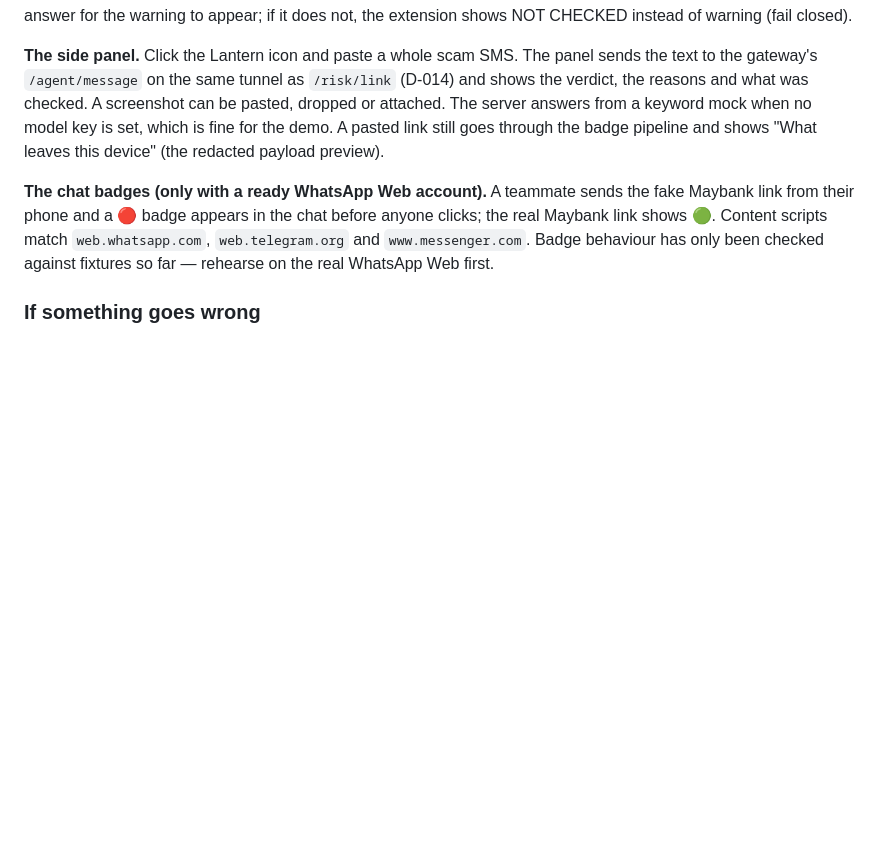
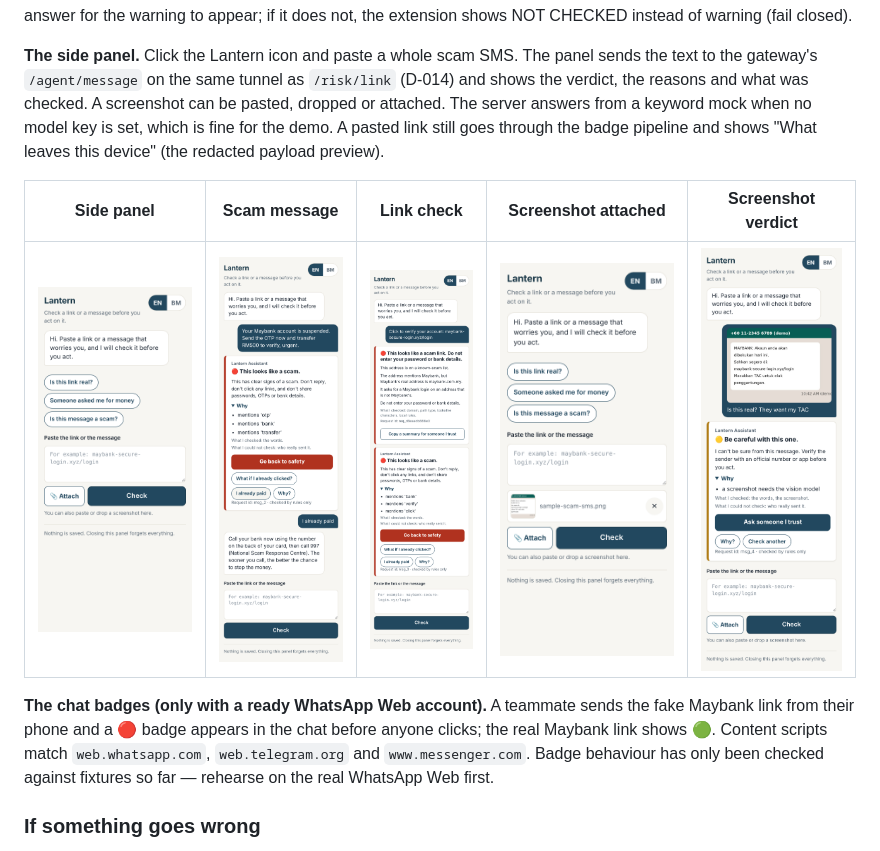
Before and after one commit to ShermaineYap/Qodefest-Hack-2026, a Markdown page: README.md, the part around the change. Rendered like a GitHub page; pictures changed too: docs/screenshots/panel-attach-preview.png (added), docs/screenshots/panel-attach-result.png (added), docs/screenshots/panel-link.png (added); blank space fills up the shorter version.

Commit message:
shermaine: add side panel screenshots to the README

```diff
--- a/README.md
+++ b/README.md
@@ -317,6 +317,10 @@ reasons and what was checked. A screenshot can be pasted, dropped or attached. T
 from a keyword mock when no model key is set, which is fine for the demo. A pasted link still goes
 through the badge pipeline and shows "What leaves this device" (the redacted payload preview).
 
+| Side panel | Scam message | Link check | Screenshot attached | Screenshot verdict |
+|---|---|---|---|---|
+| ![](docs/screenshots/panel-start.png) | ![](docs/screenshots/panel-message.png) | ![](docs/screenshots/panel-link.png) | ![](docs/screenshots/panel-attach-preview.png) | ![](docs/screenshots/panel-attach-result.png) |
+
 **The chat badges (only with a ready WhatsApp Web account).** A teammate sends the fake Maybank link
 from their phone and a 🔴 badge appears in the chat before anyone clicks; the real Maybank link shows
 🟢. Content scripts match `web.whatsapp.com`, `web.telegram.org` and `www.messenger.com`. Badge
```
Also changed, not shown: team/log/shermaine.md (+5 -0 lines).
